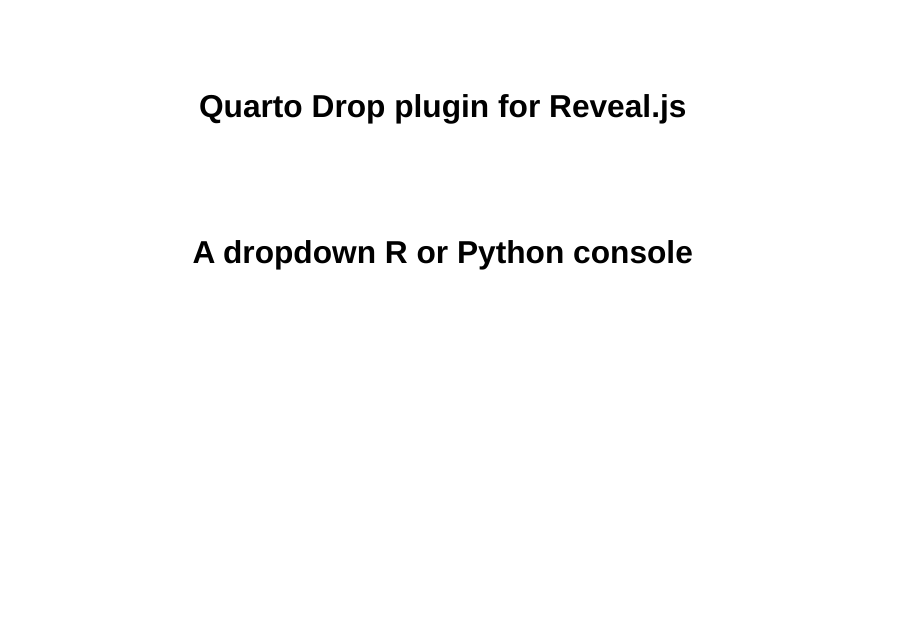
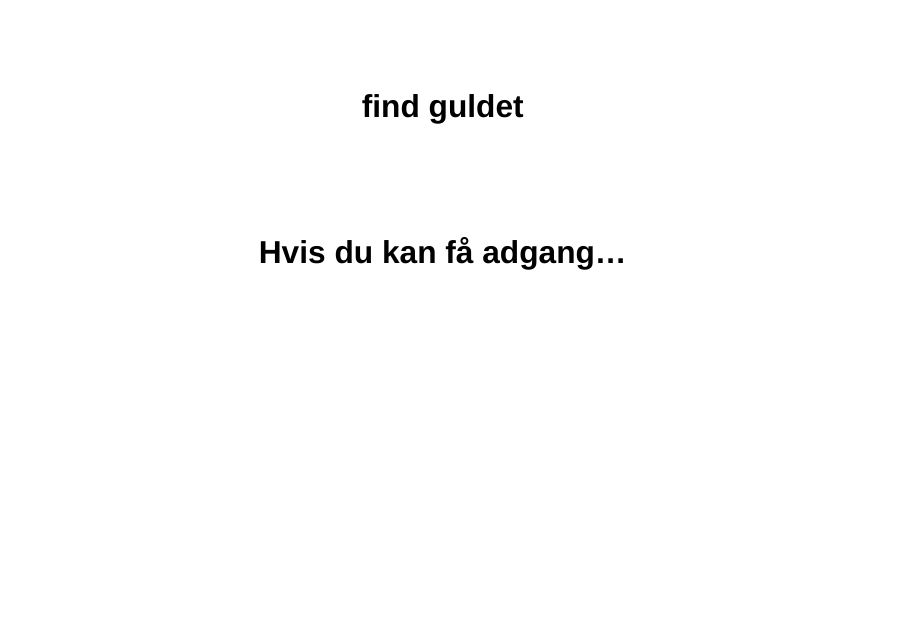
Before and after one commit to chrbknudsen/DM-arrangement, a Quarto document (index.qmd): page 1 of 4. Rendered offline with R 4.5, knitr and Pandoc in place of Quarto, with nearby package versions; drawn as Slidy slides in place of the format the file asks for.

Commit message:
justeret overskrift

```diff
--- a/index.qmd
+++ b/index.qmd
@@ -1,6 +1,6 @@
 ---
-title: "Quarto Drop plugin for Reveal.js"
-subtitle: "A dropdown R or Python console"
+title: "find guldet"
+subtitle: "Hvis du kan få adgang..."
 format:
   revealjs:
     drop:
```
